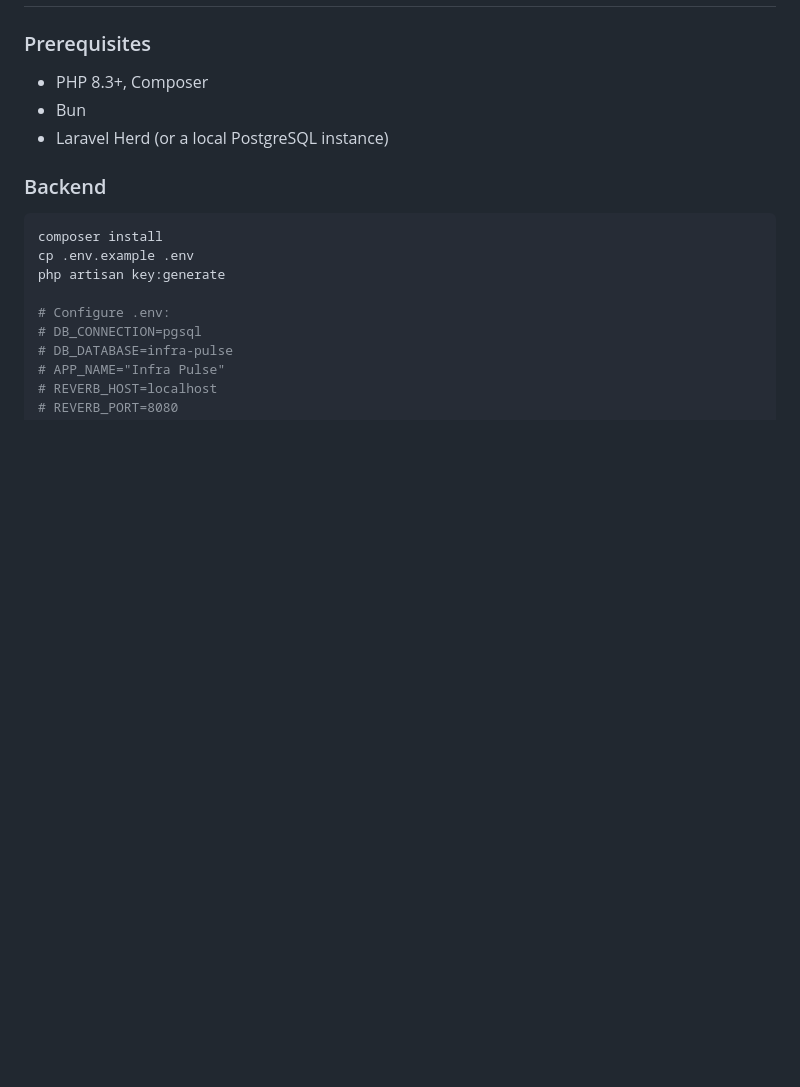
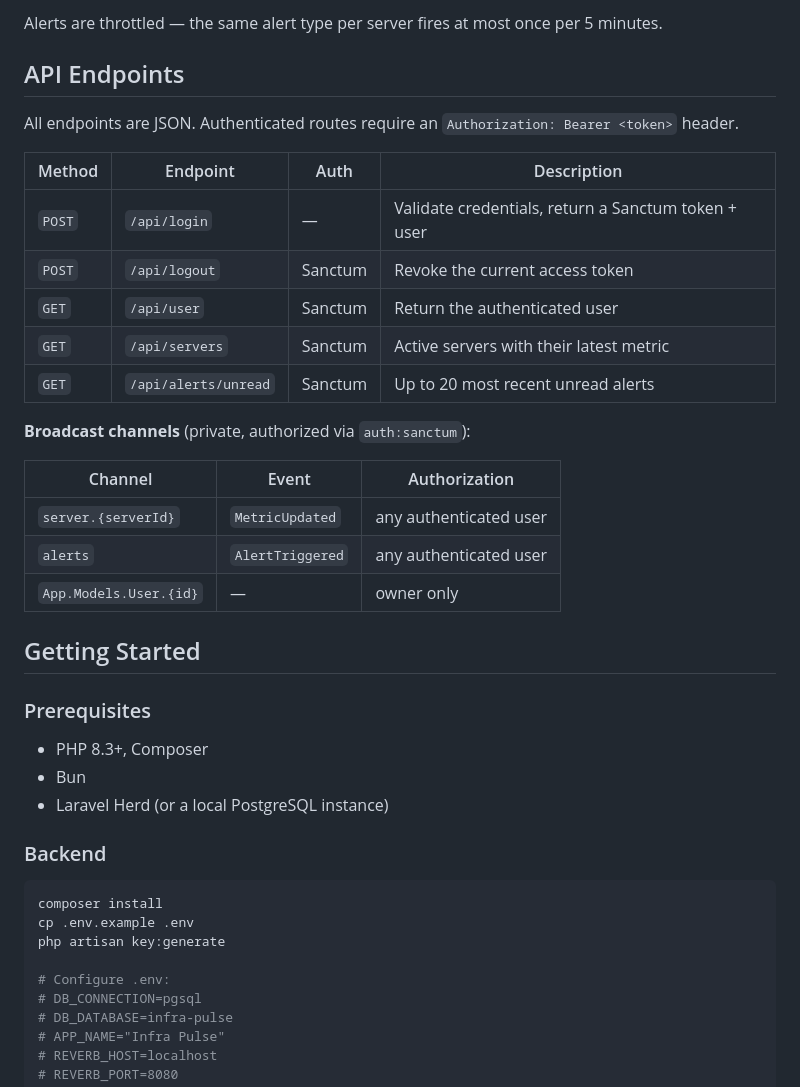
Before and after one commit to syahmidev/infra-pulse, a Markdown page: README.md, the part around one of its changes. GitHub-like rendering; blank space fills up the shorter version.

```diff
--- a/README.md
+++ b/README.md
@@ -29,3 +131,26 @@ Real-time server infrastructure monitoring dashboard. Built as a portfolio proje
+Alerts are throttled — the same alert type per server fires at most once per 5 minutes.
+
+## API Endpoints
+
+All endpoints are JSON. Authenticated routes require an `Authorization: Bearer <token>` header.
+
+| Method | Endpoint | Auth | Description |
+|---|---|---|---|
+| `POST` | `/api/login` | — | Validate credentials, return a Sanctum token + user |
+| `POST` | `/api/logout` | Sanctum | Revoke the current access token |
+| `GET` | `/api/user` | Sanctum | Return the authenticated user |
+| `GET` | `/api/servers` | Sanctum | Active servers with their latest metric |
+| `GET` | `/api/alerts/unread` | Sanctum | Up to 20 most recent unread alerts |
+
+**Broadcast channels** (private, authorized via `auth:sanctum`):
+
+| Channel | Event | Authorization |
+|---|---|---|
+| `server.{serverId}` | `MetricUpdated` | any authenticated user |
+| `alerts` | `AlertTriggered` | any authenticated user |
+| `App.Models.User.{id}` | — | owner only |
+
+## Getting Started
 
 ### Prerequisites
 
```
Also changed, not shown: other parts of README.md (+114 -27 lines).
